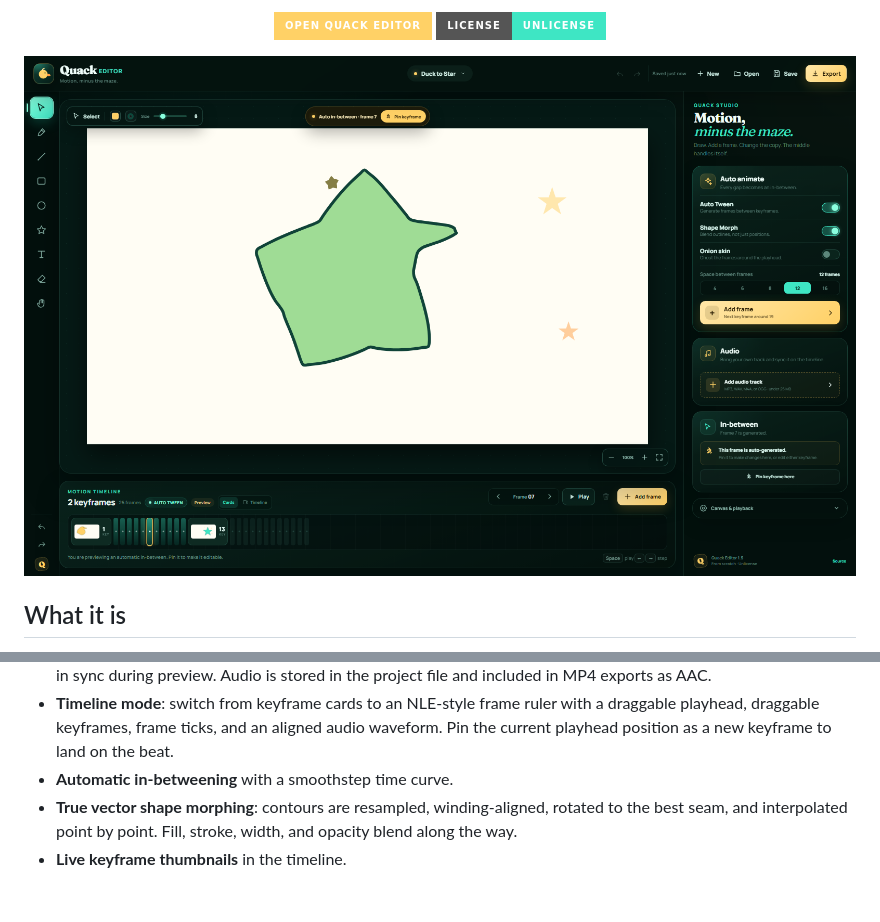
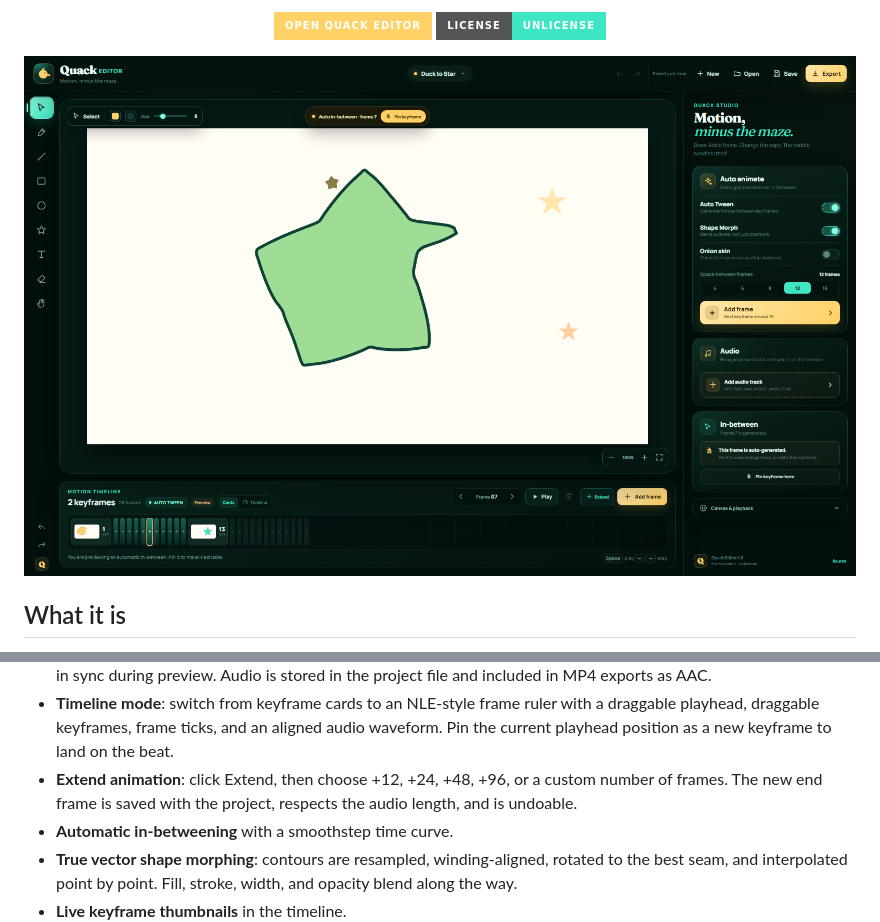
Before and after one commit to ahpah-dev/quack-editor, a Markdown page: README.md, 2 parts joined by grey strips. Drawn GitHub-style; pictures changed too: docs/quack-editor.png; badges without logos; blank space fills up the shorter version.

Commit message:
Add extend animation control with frame presets

```diff
--- a/README.md
+++ b/README.md
@@ -66,6 +66,9 @@ MP4 export is rendered offline at 2× resolution with H.264:
 - **Timeline mode**: switch from keyframe cards to an NLE-style frame ruler with a
   draggable playhead, draggable keyframes, frame ticks, and an aligned audio waveform.
   Pin the current playhead position as a new keyframe to land on the beat.
+- **Extend animation**: click Extend, then choose +12, +24, +48, +96, or a custom
+  number of frames. The new end frame is saved with the project, respects the audio
+  length, and is undoable.
 - **Automatic in-betweening** with a smoothstep time curve.
 - **True vector shape morphing**: contours are resampled, winding-aligned, rotated to
   the best seam, and interpolated point by point. Fill, stroke, width, and opacity
```
Also changed, not shown: docs/quack-export.png, docs/quack-extend.png (added), docs/quack-timeline.png, docs/quack-welcome.png, 10 other files.
